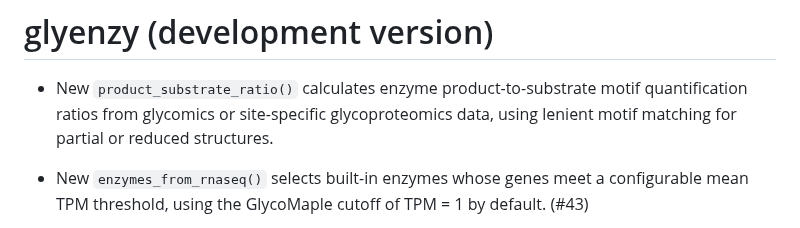
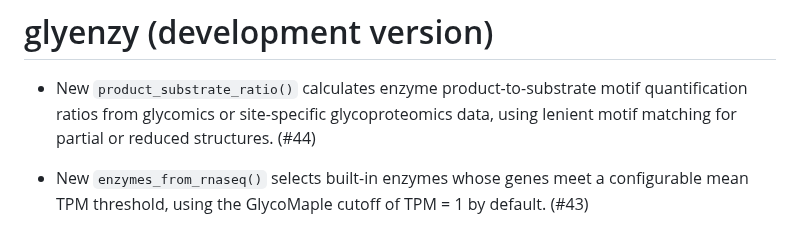
Before and after one commit to glycoverse/glyenzy, a Markdown page: NEWS.md, the part around the change. Rendered like a GitHub page.

Commit message:
chore: add PR number to NEWS

```diff
--- a/NEWS.md
+++ b/NEWS.md
@@ -2,7 +2,7 @@
 
 * New `product_substrate_ratio()` calculates enzyme product-to-substrate motif
   quantification ratios from glycomics or site-specific glycoproteomics data,
-  using lenient motif matching for partial or reduced structures.
+  using lenient motif matching for partial or reduced structures. (#44)
 
 * New `enzymes_from_rnaseq()` selects built-in enzymes whose genes meet a configurable mean TPM threshold, using the GlycoMaple cutoff of TPM = 1 by default. (#43)
 
```
